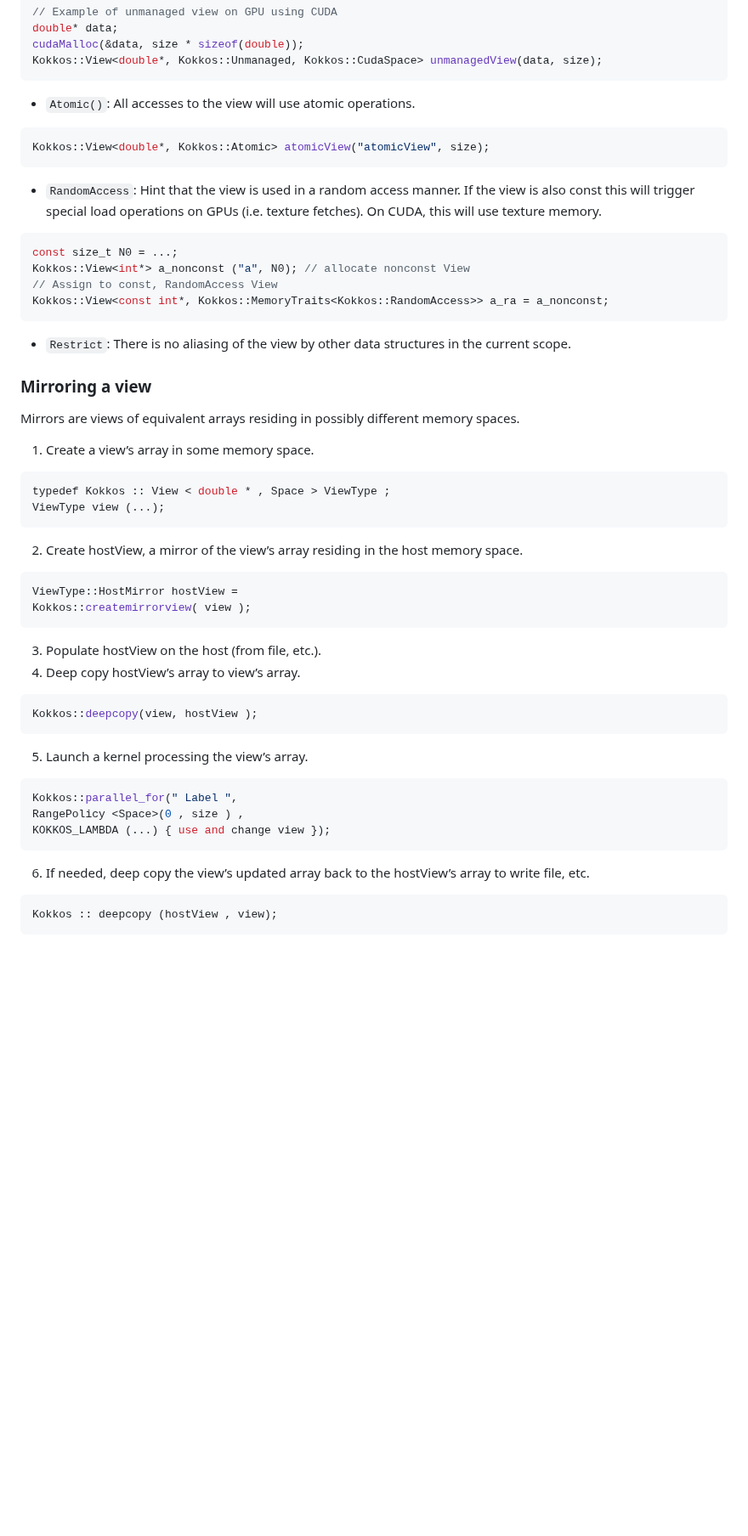
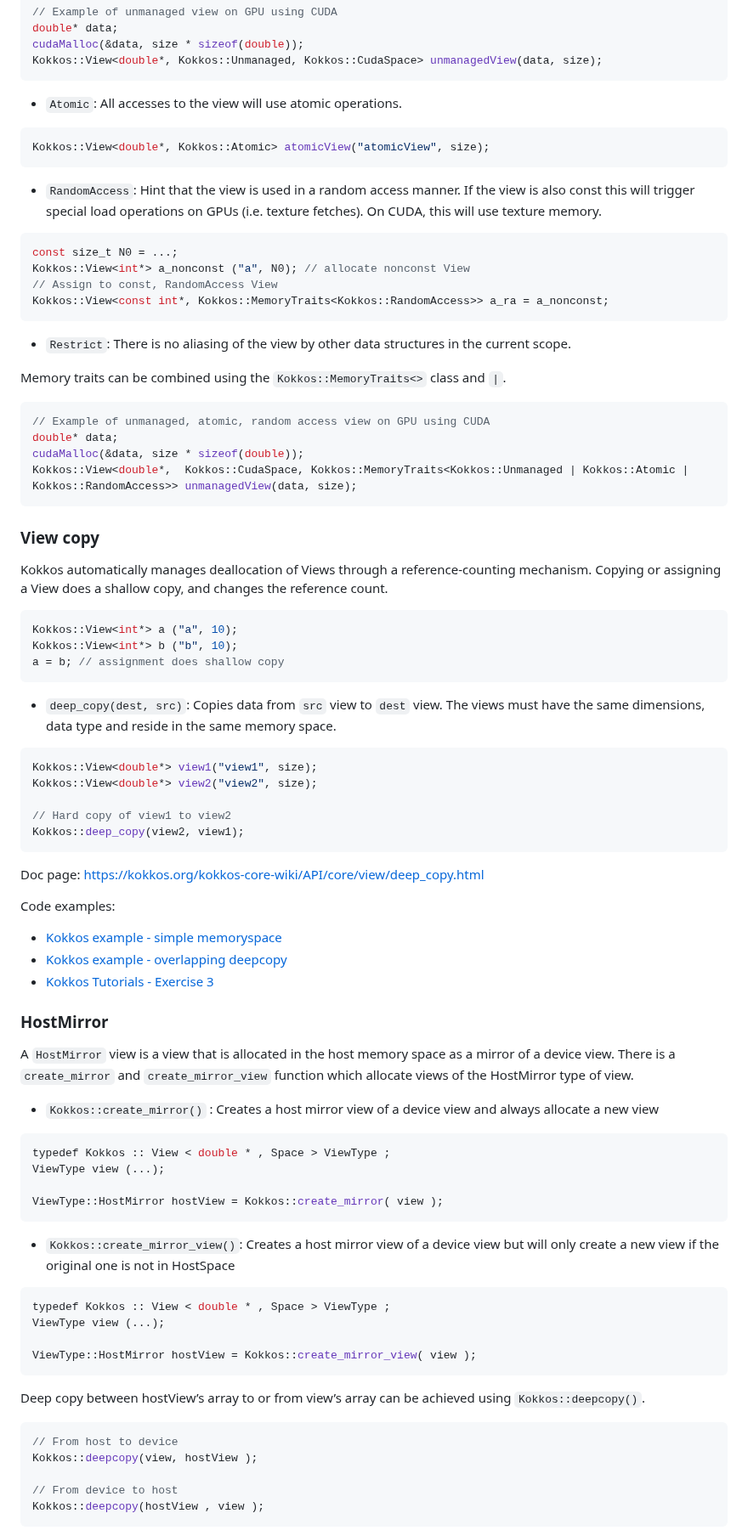
Before and after one commit to CExA-project/cheat-sheet-for-kokkos, a Markdown page: kokkos_cheat_sheet.md, the part around one of its changes. Shown at 85% size. GitHub-like rendering; blank space fills up the shorter version.

Commit message:
More information for views and start initialization section

````diff
--- a/kokkos_cheat_sheet.md
+++ b/kokkos_cheat_sheet.md
@@ -268,7 +306,7 @@ cudaMalloc(&data, size * sizeof(double));
 Kokkos::View<double*, Kokkos::Unmanaged, Kokkos::CudaSpace> unmanagedView(data, size);
 ```
 
-- `Atomic()`: All accesses to the view will use atomic operations.
+- `Atomic`: All accesses to the view will use atomic operations.
 
 ```cpp
 Kokkos::View<double*, Kokkos::Atomic> atomicView("atomicView", size);
@@ -286,37 +324,72 @@ Kokkos::View<const int*, Kokkos::MemoryTraits<Kokkos::RandomAccess>> a_ra = a_no
 
 - `Restrict`: There is no aliasing of the view by other data structures in the current scope.
 
+Memory traits can be combined using the `Kokkos::MemoryTraits<>` class and `|`.
 
-### Mirroring a view
+```cpp
+// Example of unmanaged, atomic, random access view on GPU using CUDA
+double* data;
+cudaMalloc(&data, size * sizeof(double));
+Kokkos::View<double*,  Kokkos::CudaSpace, Kokkos::MemoryTraits<Kokkos::Unmanaged | Kokkos::Atomic | Kokkos::RandomAccess>> unmanagedView(data, size);
+```
 
-Mirrors are views of equivalent arrays residing in possibly different memory spaces.
+### View copy
 
-1. Create a view’s array in some memory space.
+Kokkos automatically manages deallocation of Views through a reference-counting mechanism.
+Copying or assigning a View does a shallow copy, and changes the reference count.
+
+```cpp
+Kokkos::View<int*> a ("a", 10);
+Kokkos::View<int*> b ("b", 10);
+a = b; // assignment does shallow copy
+```
+
+- `deep_copy(dest, src)`: Copies data from `src` view to `dest` view. The views must have the same dimensions, data type and reside in the same memory space.
+
+```cpp
+Kokkos::View<double*> view1("view1", size);
+Kokkos::View<double*> view2("view2", size);
+
+// Hard copy of view1 to view2
+Kokkos::deep_copy(view2, view1);
+```
+
+Doc page: https://kokkos.org/kokkos-core-wiki/API/core/view/deep_copy.html
+
+Code examples:
+- [Kokkos example - simple memoryspace](https://github.com/kokkos/kokkos/blob/master/example/tutorial/04_simple_memoryspaces/simple_memoryspaces.cpp)
+- [Kokkos example - overlapping deepcopy](https://github.com/kokkos/kokkos/blob/master/example/tutorial/Advanced_Views/07_Overlapping_DeepCopy/overlapping_deepcopy.cpp)
+- [Kokkos Tutorials - Exercise 3](https://github.com/kokkos/kokkos-tutorials/blob/main/Exercises/03/Solution/exercise_3_solution.cpp)
+
+### HostMirror
+
+A `HostMirror` view is a view that is allocated in the host memory space as a mirror of a device view.
+There is a `create_mirror` and `create_mirror_view` function which allocate views of the HostMirror type of view.
+
+- `Kokkos::create_mirror()` : Creates a host mirror view of a device view and always allocate a new view
+
 ```cpp
 typedef Kokkos :: View < double * , Space > ViewType ;
 ViewType view (...);
-```
-2. Create hostView, a mirror of the view’s array residing in the
-host memory space.
-``` cpp
-ViewType::HostMirror hostView =
-Kokkos::createmirrorview( view );
+
+ViewType::HostMirror hostView = Kokkos::create_mirror( view );
 ```
 
-3. Populate hostView on the host (from file, etc.).
-4. Deep copy hostView’s array to view’s array.
+- `Kokkos::create_mirror_view()`: Creates a host mirror view of a device view but will only create a new view if the original one is not in HostSpace
+
 ```cpp
-Kokkos::deepcopy(view, hostView );
-```
-5. Launch a kernel processing the view’s array.
-```cpp
-Kokkos::parallel_for(" Label ",
-RangePolicy <Space>(0 , size ) ,
-KOKKOS_LAMBDA (...) { use and change view });
+typedef Kokkos :: View < double * , Space > ViewType ;
+ViewType view (...);
+
+ViewType::HostMirror hostView = Kokkos::create_mirror_view( view );
 ```
 
-6. If needed, deep copy the view’s updated array back to the
-hostView’s array to write file, etc.
+Deep copy between hostView’s array to or from view’s array can be achieved using `Kokkos::deepcopy()`.
+
 ```cpp
-Kokkos :: deepcopy (hostView , view);
+// From host to device
+Kokkos::deepcopy(view, hostView );
+
+// From device to host
+Kokkos::deepcopy(hostView , view );
 ```
````
Also changed, not shown: other parts of kokkos_cheat_sheet.md (+45 -1 lines).
